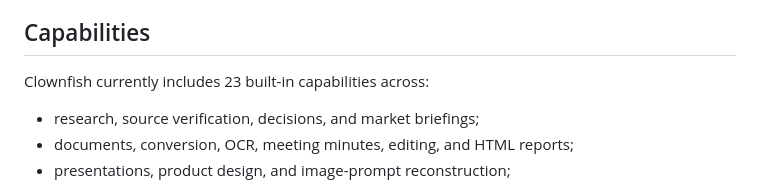
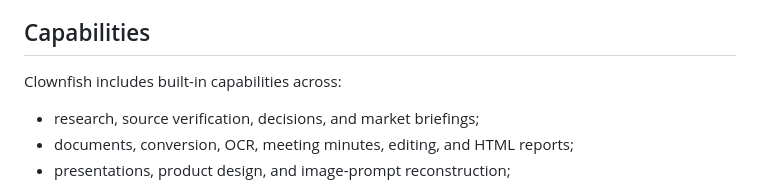
Before and after one commit to mmlong818/nemos, a Markdown page: README.en.md, the part around the change. Rendered like a GitHub page.

Commit message:
docs: remove stale capability count

```diff
--- a/README.en.md
+++ b/README.en.md
@@ -45,7 +45,7 @@ Runs retain checkpoints, cancellation, failure reasons, retry paths, and deliver
 
 ## Capabilities
 
-Clownfish currently includes 23 built-in capabilities across:
+Clownfish includes built-in capabilities across:
 
 - research, source verification, decisions, and market briefings;
 - documents, conversion, OCR, meeting minutes, editing, and HTML reports;
```
